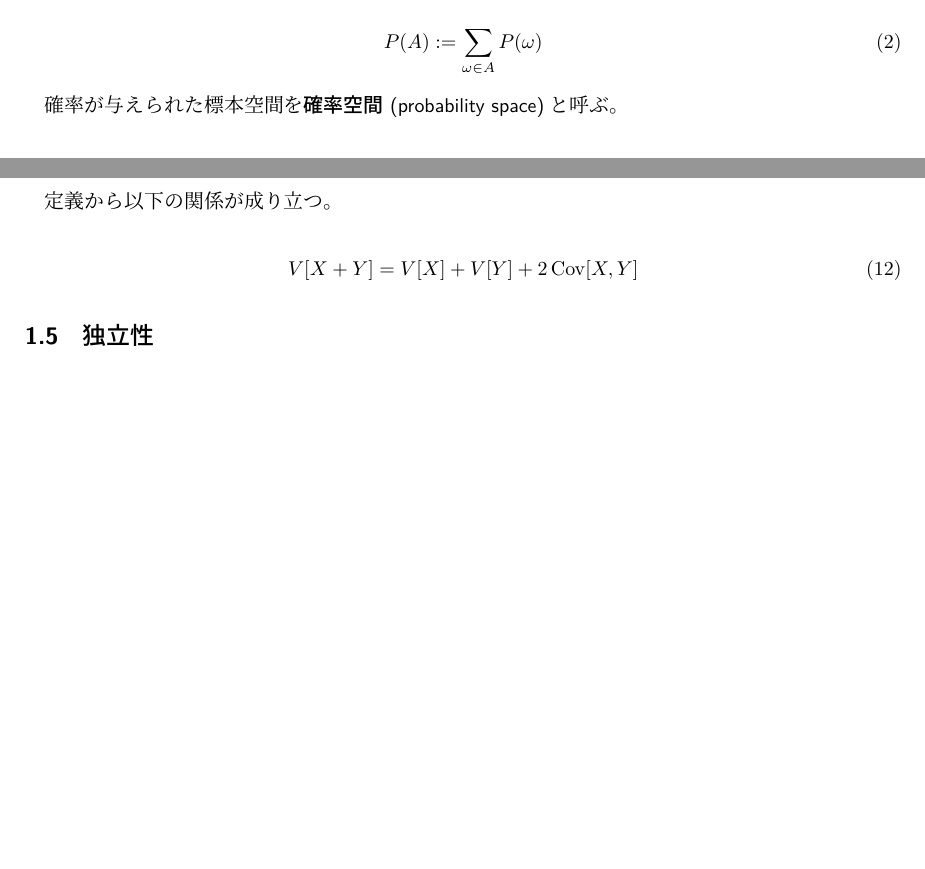
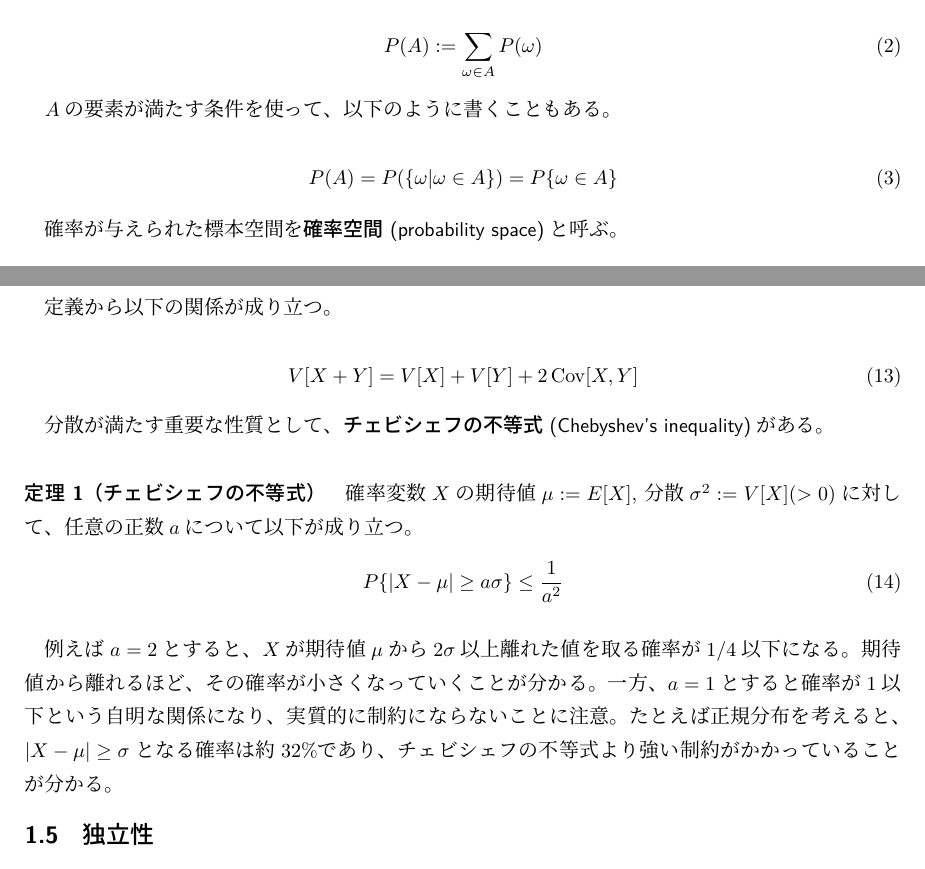
Before and after one commit to kwkbtr/probability-estimation, a LaTeX document (main.tex): two parts of pages 1 and 3 of 4 before the commit and two parts of pages 1 and 4 of 4 after it, joined at a grey line, cut so that both start at the same text, the shorter picture padded with empty space. Compiled offline with upLaTeX and dvipdfmx.

Commit message:
Chebyshev inequality

```diff
--- a/main.tex
+++ b/main.tex
@@ -6,6 +6,7 @@
 \newcommand\term[1]{\textsf{#1}}
 \newtheorem{example}{例}
 \newtheorem{note}{注}
+\newtheorem{theorem}{定理}
 
 \begin{document}
 
@@ -35,6 +36,12 @@ $\Omega$の部分集合$A$の確率も以下のように定義できる。
     P(A) := \sum_{\omega\in A}P(\omega)
 \end{equation}
 
+$A$の要素が満たす条件を使って、以下のように書くこともある。
+
+\begin{equation}
+    P(A) = P(\{\omega|\omega\in A\}) = P\{\omega\in A\}
+\end{equation}
+
 確率が与えられた標本空間を\term{確率空間 (probability space)}と呼ぶ。
 
 \begin{note}
@@ -134,6 +142,17 @@ $X$の関数$Y=f(X)$もまた確率変数であり、$Y$の期待値を考える
     V[X + Y] = V[X] + V[Y] + 2\operatorname{Cov}[X, Y]
 \end{equation}
 
+分散が満たす重要な性質として、\term{チェビシェフの不等式 (Chebyshev's inequality)}がある。
+
+\begin{theorem}[チェビシェフの不等式]
+    確率変数$X$の期待値$\mu:=E[X]$, 分散$\sigma^2:=V[X] (>0)$に対して、任意の正数$a$について以下が成り立つ。
+    \begin{equation}
+        P\{|X - \mu| \geq a\sigma\} \leq \frac{1}{a^2}
+    \end{equation}
+\end{theorem}
+
+例えば$a=2$とすると、$X$が期待値$\mu$から$2\sigma$以上離れた値を取る確率が$1/4$以下になる。期待値から離れるほど、その確率が小さくなっていくことが分かる。一方、$a=1$とすると確率が1以下という自明な関係になり、実質的に制約にならないことに注意。たとえば正規分布を考えると、$|X-\mu|\geq\sigma$となる確率は約32\%であり、チェビシェフの不等式より強い制約がかかっていることが分かる。
+
 \subsection{独立性}
 
 2つの事象間、2つの確率変数間の独立性が定義できる。
```
Also changed, not shown: main.tex (1 more changed lines).
